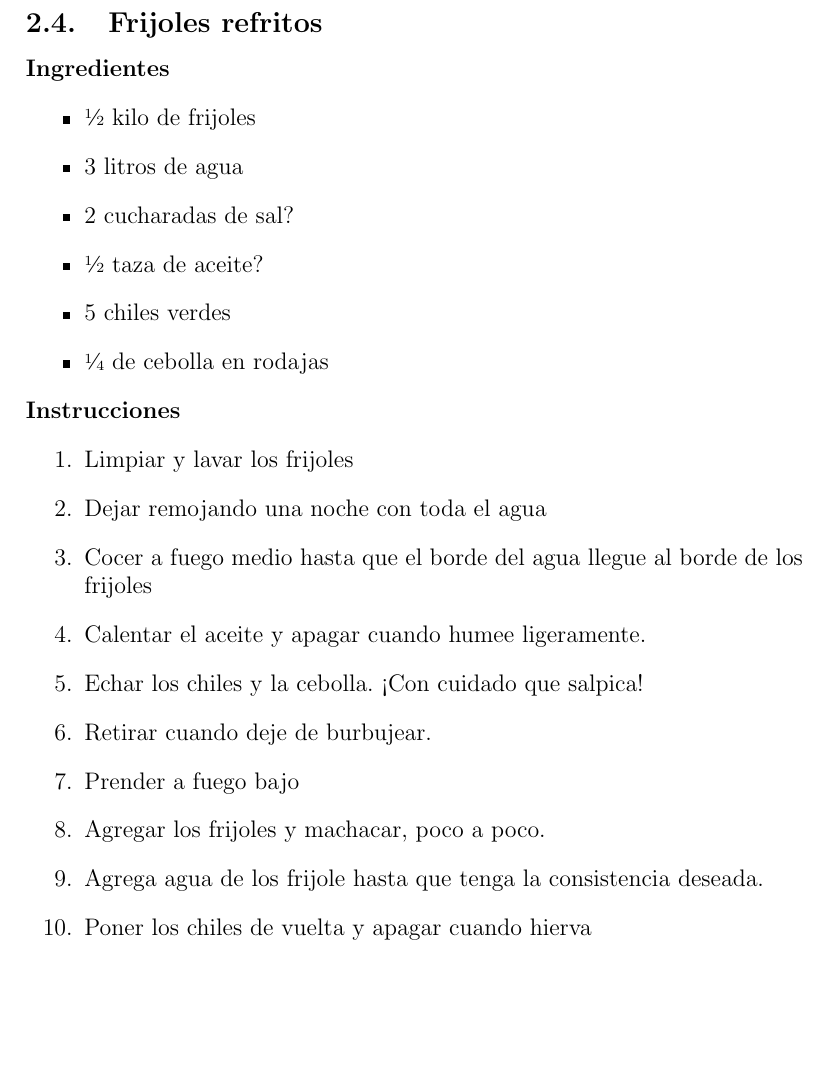
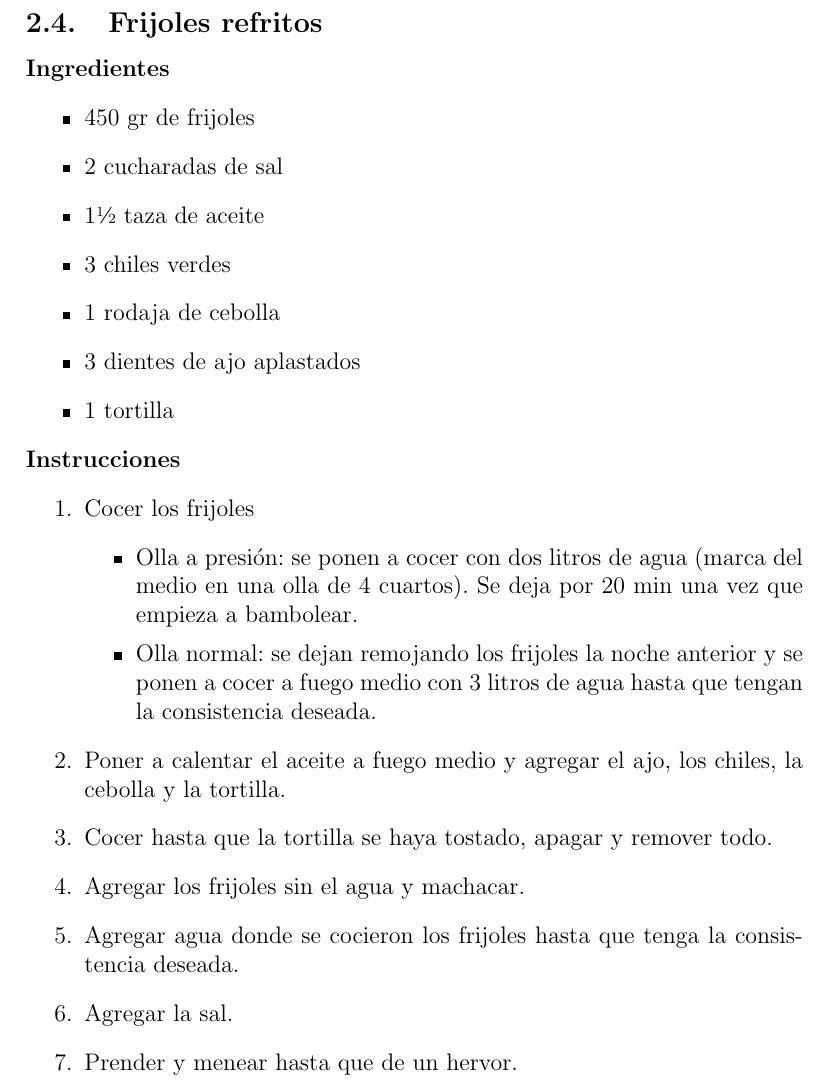
Before and after one commit to israelmcmc/Recetario, a LaTeX document (Recetario.tex, which reads recetas/frijoles-refritos.tex): part of page 15 of 108, cut so that both start at the same text, the shorter picture padded with empty space. Compiled offline with pdfLaTeX.

Commit message:
Frijoles refritos: version nueva y mejorada

```diff
--- a/recetas/frijoles-refritos.tex
+++ b/recetas/frijoles-refritos.tex
@@ -3,24 +3,26 @@
 
 \textbf{Ingredientes}
 \begin{itemize}
-\item \sfrac{1}{2} kilo de frijoles
-\item 3 litros de agua
-\item 2 cucharadas de sal?
-\item \sfrac{1}{2} taza de aceite?
-\item 5 chiles verdes
-\item \sfrac{1}{4} de cebolla en rodajas
+\item 450 gr de frijoles
+\item 2 cucharadas de sal
+\item 1\sfrac{1}{2} taza de aceite
+\item 3 chiles verdes
+\item 1 rodaja de cebolla
+\item 3 dientes de ajo aplastados
+\item 1 tortilla
 \end{itemize}
 
 \textbf{Instrucciones}
 \begin{enumerate}
-\item Limpiar y lavar los frijoles
-\item Dejar remojando una noche con toda el agua
-\item Cocer a fuego medio hasta que el borde del agua llegue al borde de los frijoles
-\item Calentar el aceite y apagar cuando humee ligeramente.
-\item Echar los chiles y la cebolla. ¡Con cuidado que salpica!
-\item Retirar cuando deje de burbujear.
-\item Prender a fuego bajo
-\item Agregar los frijoles y machacar, poco a poco.
-\item Agrega agua de los frijole hasta que tenga la consistencia deseada.
-\item Poner los chiles de vuelta y apagar cuando hierva
+\item Cocer los frijoles
+\begin{itemize}
+\item Olla a presión: se ponen a cocer con dos litros de agua (marca del medio en una olla de 4 cuartos). Se deja por 20 min una vez que empieza a bambolear.
+\item Olla normal: se dejan remojando los frijoles la noche anterior y se ponen a cocer a fuego medio con 3 litros de agua hasta que tengan la consistencia deseada.
+\end{itemize}
+\item Poner a calentar el aceite a fuego medio y agregar el ajo, los chiles, la cebolla y la tortilla.
+\item Cocer hasta que la tortilla se haya tostado, apagar y remover todo.
+\item Agregar los frijoles sin el agua y machacar.
+\item Agregar agua donde se cocieron los frijoles hasta que tenga la consistencia deseada.
+\item Agregar la sal.
+\item Prender y menear hasta que de un hervor.
 \end{enumerate}
```
